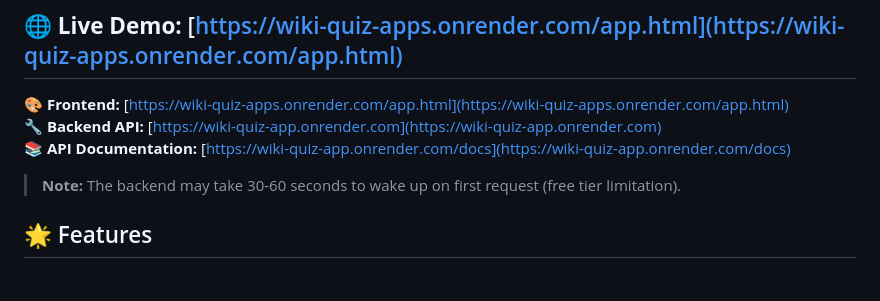
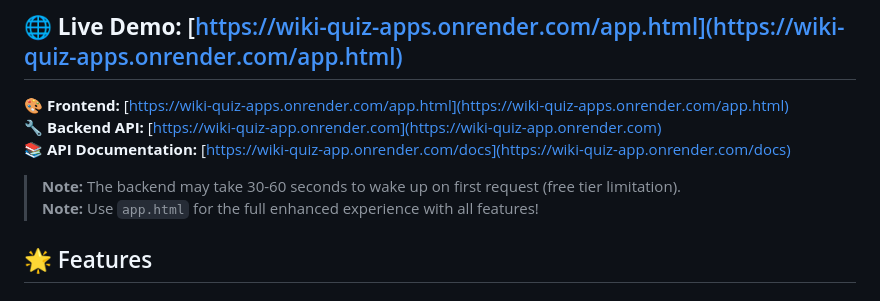
Before and after one commit to MayankSahu297/Wiki-Quiz-App, a Markdown page: README.md, the part around the change. Drawn GitHub-style.

```diff
--- a/README.md
+++ b/README.md
@@ -13,6 +13,7 @@ Transform any Wikipedia article into an interactive, AI-powered learning experie
 **📚 API Documentation:** [https://wiki-quiz-app.onrender.com/docs](https://wiki-quiz-app.onrender.com/docs)
 
 > **Note:** The backend may take 30-60 seconds to wake up on first request (free tier limitation).
+> **Note:** Use `app.html` for the full enhanced experience with all features!
 
 ## 🌟 Features
 
```
